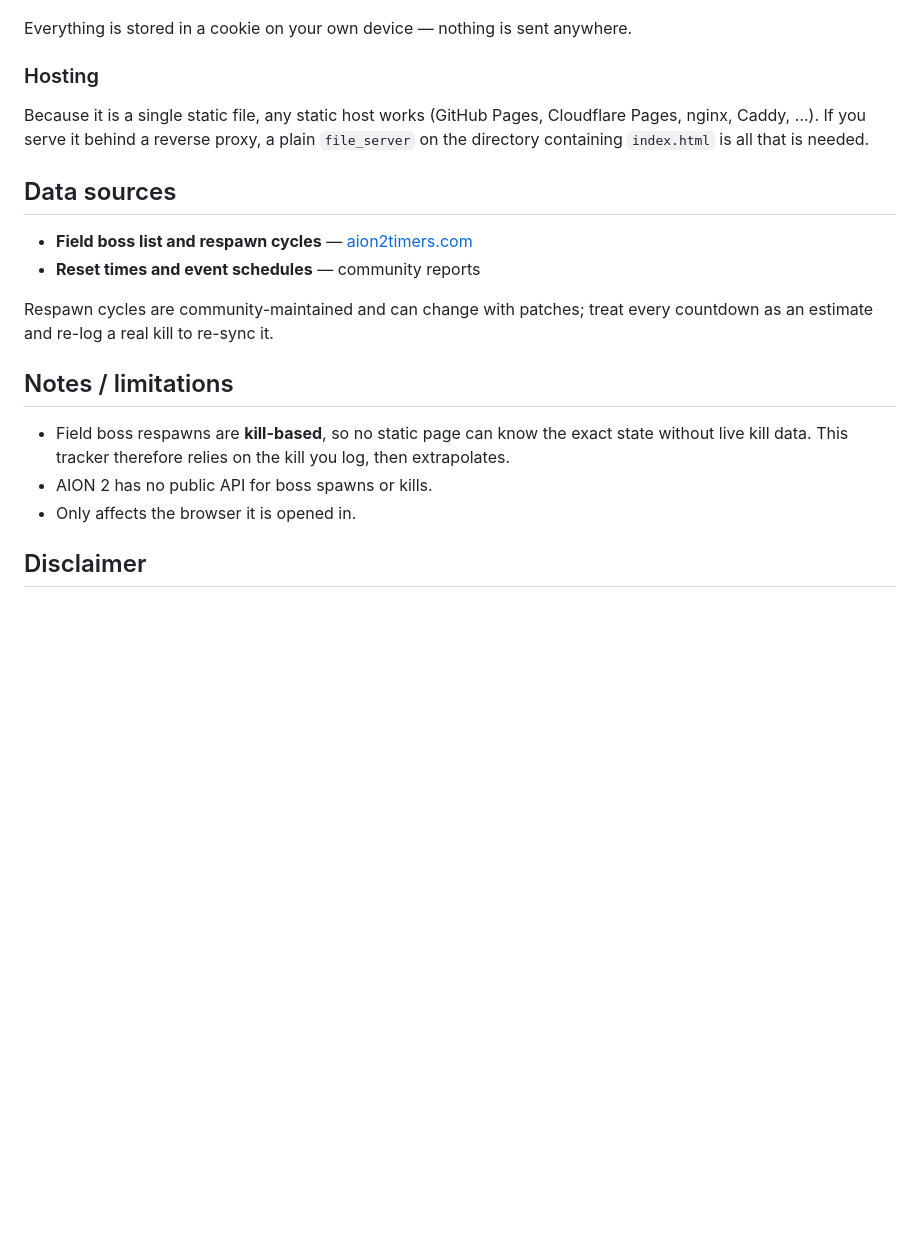
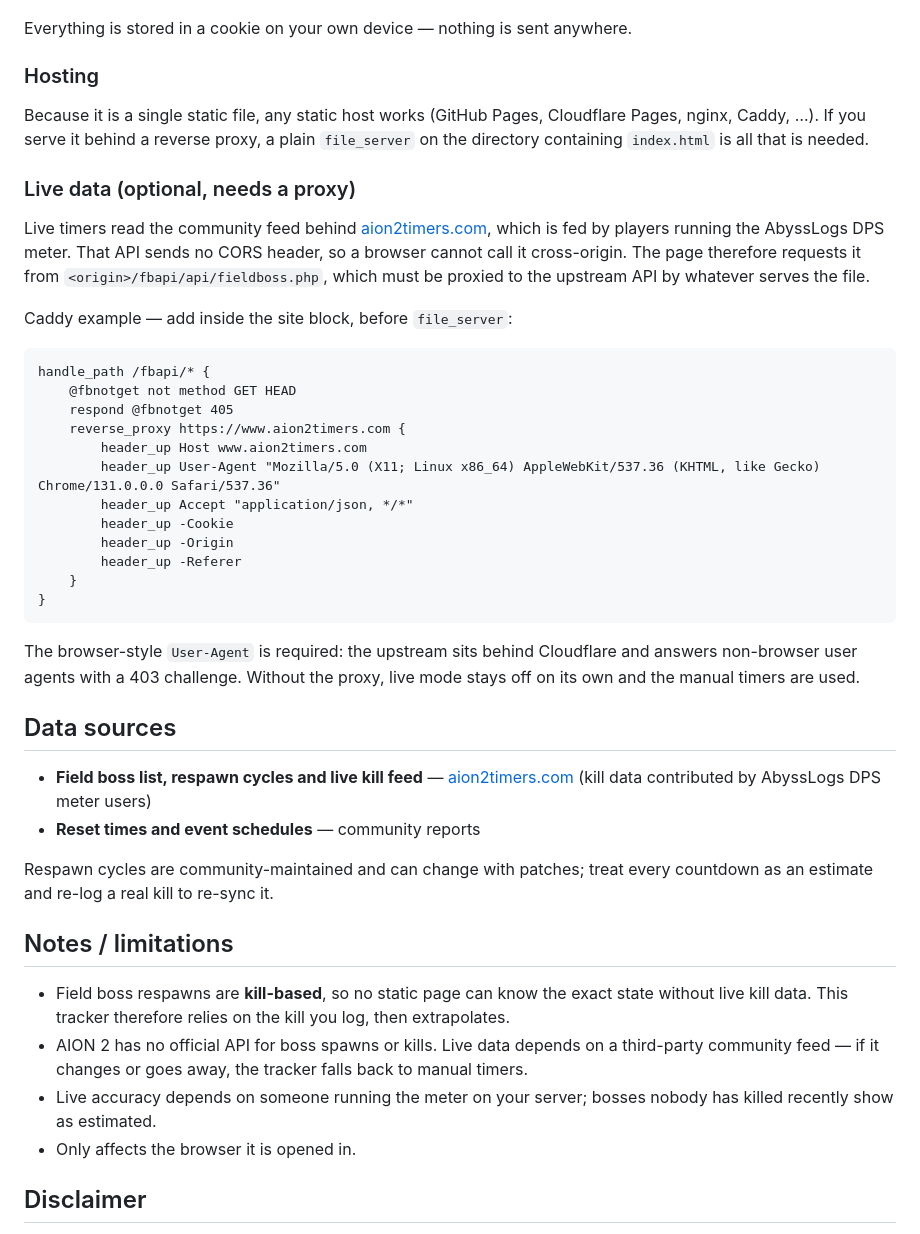
Before and after one commit to MythosOfs/aion2-tracker, a Markdown page: README.md, the part around the change printed below. GitHub-like rendering; blank space fills up the shorter version.

````diff
--- a/README.md
+++ b/README.md
@@ -36,9 +36,32 @@ Everything is stored in a cookie on your own device — nothing is sent anywhere
 
 Because it is a single static file, any static host works (GitHub Pages, Cloudflare Pages, nginx, Caddy, …). If you serve it behind a reverse proxy, a plain `file_server` on the directory containing `index.html` is all that is needed.
 
+### Live data (optional, needs a proxy)
+
+Live timers read the community feed behind [aion2timers.com](https://www.aion2timers.com/world-boss-timer/), which is fed by players running the AbyssLogs DPS meter. That API sends no CORS header, so a browser cannot call it cross-origin. The page therefore requests it from `<origin>/fbapi/api/fieldboss.php`, which must be proxied to the upstream API by whatever serves the file.
+
+Caddy example — add inside the site block, before `file_server`:
+
+```caddyfile
+handle_path /fbapi/* {
+    @fbnotget not method GET HEAD
+    respond @fbnotget 405
+    reverse_proxy https://www.aion2timers.com {
+        header_up Host www.aion2timers.com
+        header_up User-Agent "Mozilla/5.0 (X11; Linux x86_64) AppleWebKit/537.36 (KHTML, like Gecko) Chrome/131.0.0.0 Safari/537.36"
+        header_up Accept "application/json, */*"
+        header_up -Cookie
+        header_up -Origin
+        header_up -Referer
+    }
+}
+```
+
+The browser-style `User-Agent` is required: the upstream sits behind Cloudflare and answers non-browser user agents with a 403 challenge. Without the proxy, live mode stays off on its own and the manual timers are used.
+
 ## Data sources
 
-- **Field boss list and respawn cycles** — [aion2timers.com](https://www.aion2timers.com/world-boss-timer/)
+- **Field boss list, respawn cycles and live kill feed** — [aion2timers.com](https://www.aion2timers.com/world-boss-timer/) (kill data contributed by AbyssLogs DPS meter users)
 - **Reset times and event schedules** — community reports
 
 Respawn cycles are community-maintained and can change with patches; treat every countdown as an estimate and re-log a real kill to re-sync it.
@@ -46,7 +69,8 @@ Respawn cycles are community-maintained and can change with patches; treat every
 ## Notes / limitations
 
 - Field boss respawns are **kill-based**, so no static page can know the exact state without live kill data. This tracker therefore relies on the kill you log, then extrapolates.
-- AION 2 has no public API for boss spawns or kills.
+- AION 2 has no official API for boss spawns or kills. Live data depends on a third-party community feed — if it changes or goes away, the tracker falls back to manual timers.
+- Live accuracy depends on someone running the meter on your server; bosses nobody has killed recently show as estimated.
 - Only affects the browser it is opened in.
 
 ## Disclaimer
````
Also changed, not shown: other parts of README.md (+4 -4 lines), preview.png, 1 other file.
